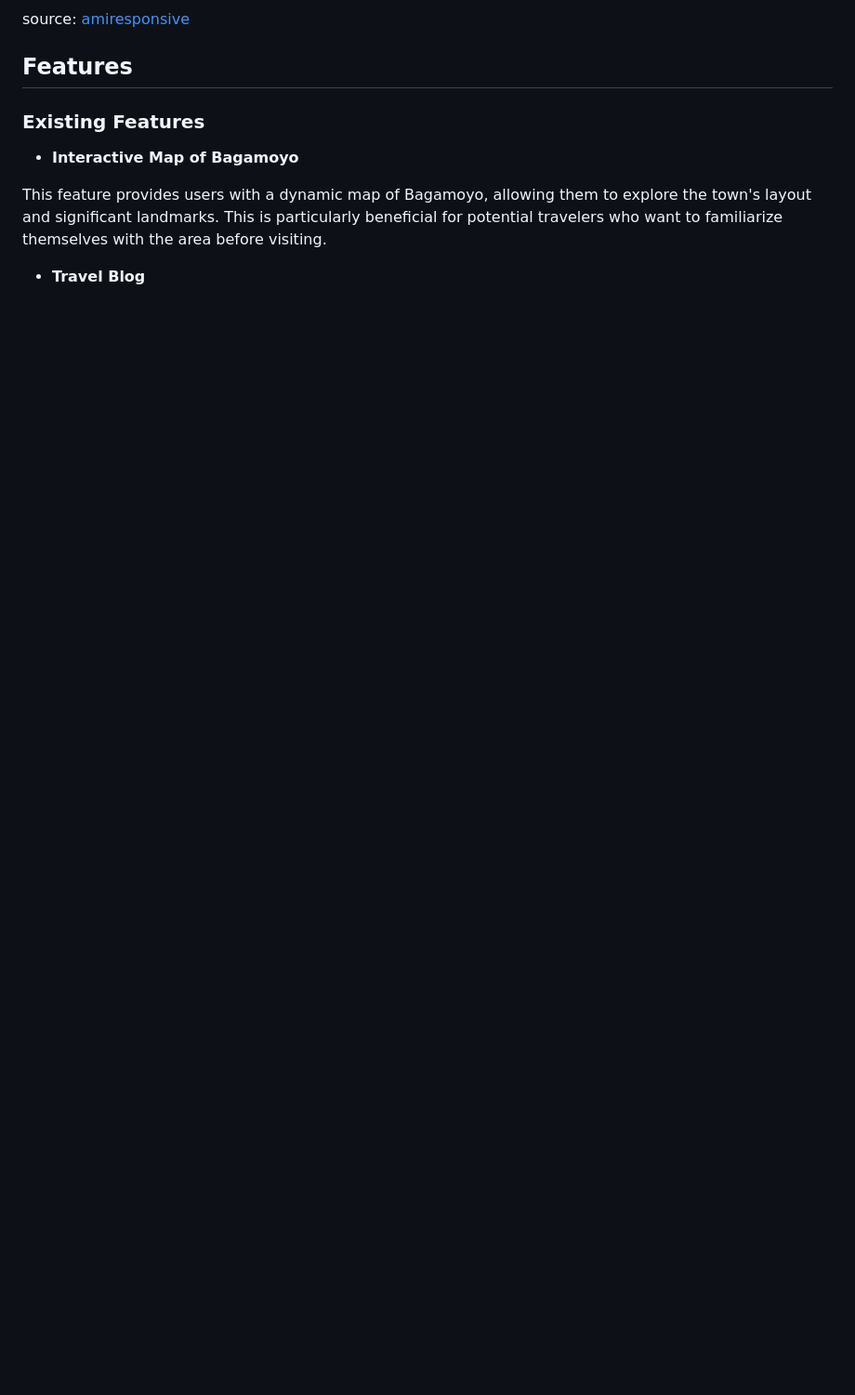
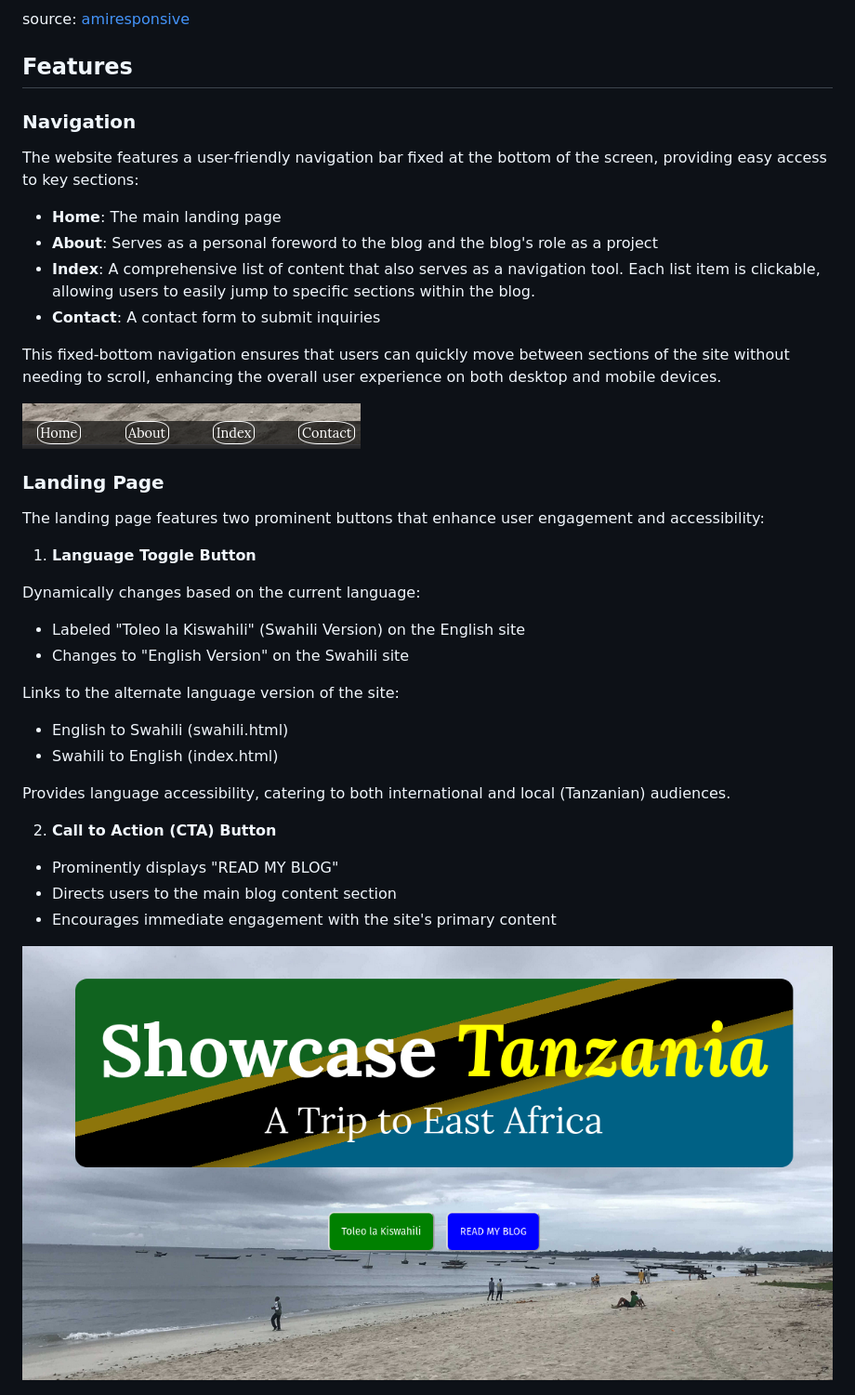
Before and after one commit to D0bledore/ShowcaseTZ, a Markdown page: README.md, the part around the change printed below. Shown: that part at 93% size. Rendered like a GitHub page; blank space fills up the shorter version.

Commit message:
Update README.md feature sections

```diff
--- a/README.md
+++ b/README.md
@@ -24,11 +24,43 @@ source: [amiresponsive](https://ui.dev/amiresponsive?url=https://d0bledore.githu
 
 ## Features
 
-### Existing Features
+### Navigation
 
-- **Interactive Map of Bagamoyo**
+The website features a user-friendly navigation bar fixed at the bottom of the screen, providing easy access to key sections:
 
-This feature provides users with a dynamic map of Bagamoyo, allowing them to explore the town's layout and significant landmarks. This is particularly beneficial for potential travelers who want to familiarize themselves with the area before visiting.
+- **Home**: The main landing page
+- **About**: Serves as a personal foreword to the blog and the blog's role as a project
+- **Index**: A comprehensive list of content that also serves as a navigation tool. Each list item is clickable, allowing users to easily jump to specific sections within the blog.
+- **Contact**: A contact form to submit inquiries
 
-- **Travel Blog**
+This fixed-bottom navigation ensures that users can quickly move between sections of the site without needing to scroll, enhancing the overall user experience on both desktop and mobile devices.
 
+![screenshot](documentation/features/navigation.png)
+
+
+### Landing Page
+
+The landing page features two prominent buttons that enhance user engagement and accessibility:
+
+1. **Language Toggle Button**
+
+Dynamically changes based on the current language:
+
+- Labeled "Toleo la Kiswahili" (Swahili Version) on the English site
+- Changes to "English Version" on the Swahili site
+
+Links to the alternate language version of the site:
+- English to Swahili (swahili.html)
+- Swahili to English (index.html)
+
+Provides language accessibility, catering to both international and local (Tanzanian) audiences.
+
+
+2. **Call to Action (CTA) Button**
+- Prominently displays "READ MY BLOG"
+- Directs users to the main blog content section
+- Encourages immediate engagement with the site's primary content
+
+![screenshot](documentation/features/landing_page.png)
+
+
```
Also changed, not shown: other parts of README.md (+33 -10 lines), documentation/features/contact.png.
